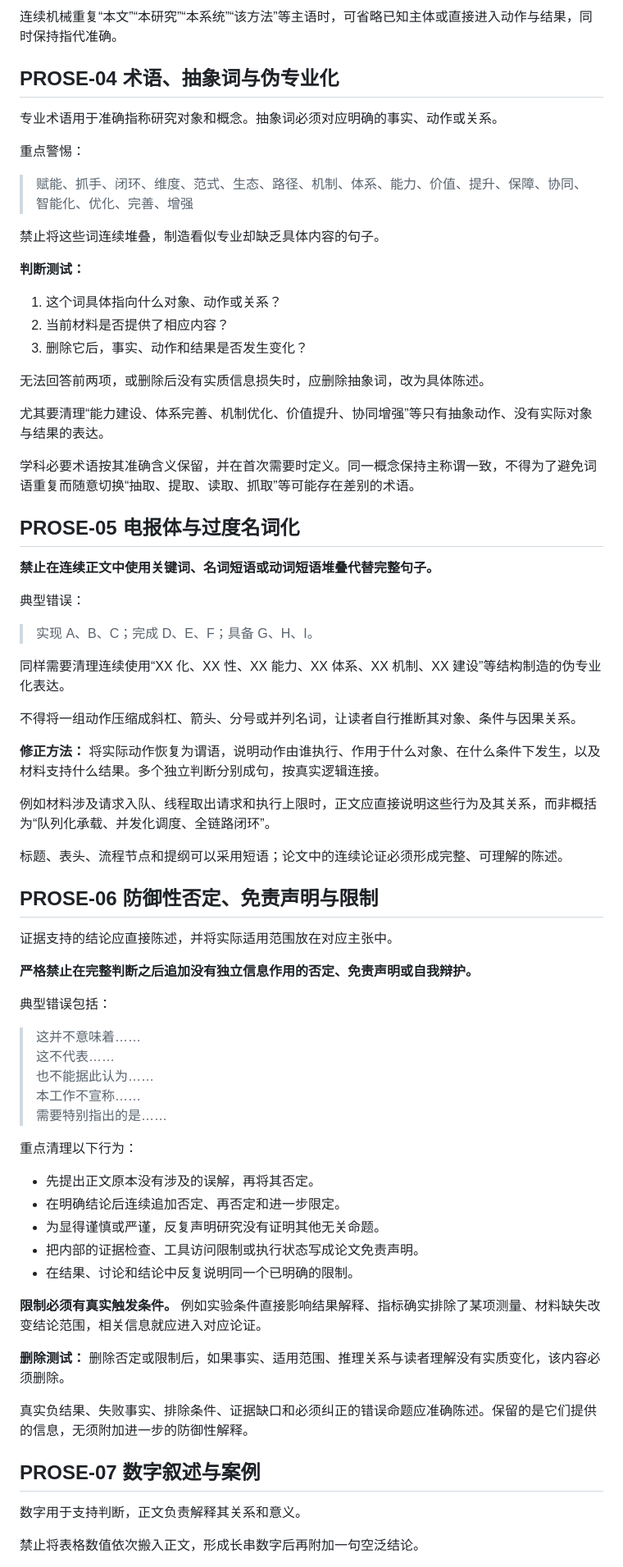
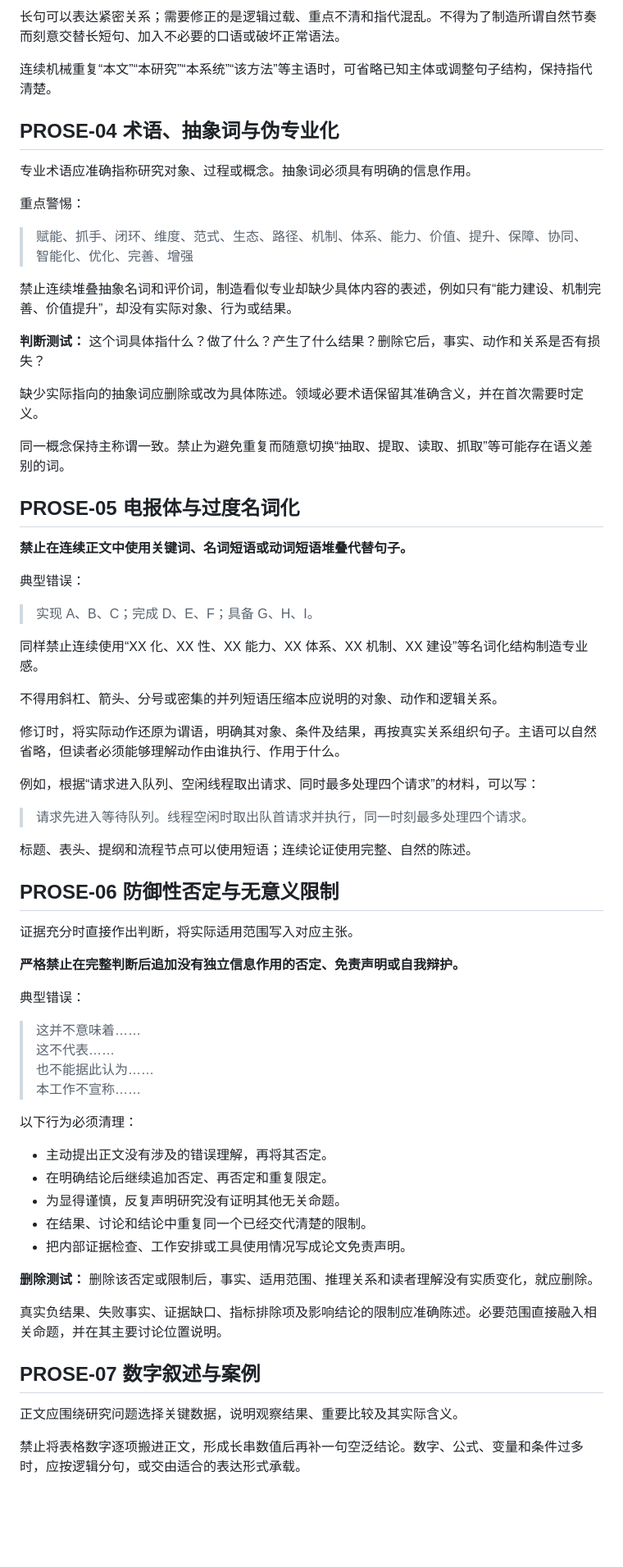
Before and after one commit to Consciencieux/academic-writing, a Markdown page: shared/standards/prose.md, the part around one of its changes. Shown at 82% size. Drawn GitHub-style; blank space fills up the shorter version.

```diff
--- a/shared/standards/prose.md
+++ b/shared/standards/prose.md
@@ -75,81 +66,76 @@
 
-连续机械重复“本文”“本研究”“本系统”“该方法”等主语时，可省略已知主体或直接进入动作与结果，同时保持指代准确。
+长句可以表达紧密关系；需要修正的是逻辑过载、重点不清和指代混乱。不得为了制造所谓自然节奏而刻意交替长短句、加入不必要的口语或破坏正常语法。
+
+连续机械重复“本文”“本研究”“本系统”“该方法”等主语时，可省略已知主体或调整句子结构，保持指代清楚。
 
 <a id="prose-04"></a>
 ## PROSE-04 术语、抽象词与伪专业化
 
-专业术语用于准确指称研究对象和概念。抽象词必须对应明确的事实、动作或关系。
+专业术语应准确指称研究对象、过程或概念。抽象词必须具有明确的信息作用。
 
 重点警惕：
 
 > 赋能、抓手、闭环、维度、范式、生态、路径、机制、体系、能力、价值、提升、保障、协同、智能化、优化、完善、增强
 
-禁止将这些词连续堆叠，制造看似专业却缺乏具体内容的句子。
+禁止连续堆叠抽象名词和评价词，制造看似专业却缺少具体内容的表述，例如只有“能力建设、机制完善、价值提升”，却没有实际对象、行为或结果。
 
-**判断测试：**
+**判断测试：** 这个词具体指什么？做了什么？产生了什么结果？删除它后，事实、动作和关系是否有损失？
 
-1. 这个词具体指向什么对象、动作或关系？
-2. 当前材料是否提供了相应内容？
-3. 删除它后，事实、动作和结果是否发生变化？
+缺少实际指向的抽象词应删除或改为具体陈述。领域必要术语保留其准确含义，并在首次需要时定义。
 
-无法回答前两项，或删除后没有实质信息损失时，应删除抽象词，改为具体陈述。
-
-尤其要清理“能力建设、体系完善、机制优化、价值提升、协同增强”等只有抽象动作、没有实际对象与结果的表达。
-
-学科必要术语按其准确含义保留，并在首次需要时定义。同一概念保持主称谓一致，不得为了避免词语重复而随意切换“抽取、提取、读取、抓取”等可能存在差别的术语。
+同一概念保持主称谓一致。禁止为避免重复而随意切换“抽取、提取、读取、抓取”等可能存在语义差别的词。
 
 <a id="prose-05"></a>
 ## PROSE-05 电报体与过度名词化
 
-**禁止在连续正文中使用关键词、名词短语或动词短语堆叠代替完整句子。**
+**禁止在连续正文中使用关键词、名词短语或动词短语堆叠代替句子。**
 
 典型错误：
 
 > 实现 A、B、C；完成 D、E、F；具备 G、H、I。
 
-同样需要清理连续使用“XX 化、XX 性、XX 能力、XX 体系、XX 机制、XX 建设”等结构制造的伪专业化表达。
+同样禁止连续使用“XX 化、XX 性、XX 能力、XX 体系、XX 机制、XX 建设”等名词化结构制造专业感。
 
-不得将一组动作压缩成斜杠、箭头、分号或并列名词，让读者自行推断其对象、条件与因果关系。
+不得用斜杠、箭头、分号或密集的并列短语压缩本应说明的对象、动作和逻辑关系。
 
-**修正方法：** 将实际动作恢复为谓语，说明动作由谁执行、作用于什么对象、在什么条件下发生，以及材料支持什么结果。多个独立判断分别成句，按真实逻辑连接。
+修订时，将实际动作还原为谓语，明确其对象、条件及结果，再按真实关系组织句子。主语可以自然省略，但读者必须能够理解动作由谁执行、作用于什么。
 
-例如材料涉及请求入队、线程取出请求和执行上限时，正文应直接说明这些行为及其关系，而非概括为“队列化承载、并发化调度、全链路闭环”。
+例如，根据“请求进入队列、空闲线程取出请求、同时最多处理四个请求”的材料，可以写：
 
-标题、表头、流程节点和提纲可以采用短语；论文中的连续论证必须形成完整、可理解的陈述。
+> 请求先进入等待队列。线程空闲时取出队首请求并执行，同一时刻最多处理四个请求。
+
+标题、表头、提纲和流程节点可以使用短语；连续论证使用完整、自然的陈述。
 
 <a id="prose-06"></a>
-## PROSE-06 防御性否定、免责声明与限制
+## PROSE-06 防御性否定与无意义限制
 
-证据支持的结论应直接陈述，并将实际适用范围放在对应主张中。
+证据充分时直接作出判断，将实际适用范围写入对应主张。
 
-**严格禁止在完整判断之后追加没有独立信息作用的否定、免责声明或自我辩护。**
+**严格禁止在完整判断后追加没有独立信息作用的否定、免责声明或自我辩护。**
 
-典型错误包括：
+典型错误：
 
 > 这并不意味着……
 > 这不代表……
 > 也不能据此认为……
 > 本工作不宣称……
-> 需要特别指出的是……
 
-重点清理以下行为：
+以下行为必须清理：
 
-- 先提出正文原本没有涉及的误解，再将其否定。
-- 在明确结论后连续追加否定、再否定和进一步限定。
-- 为显得谨慎或严谨，反复声明研究没有证明其他无关命题。
-- 把内部的证据检查、工具访问限制或执行状态写成论文免责声明。
-- 在结果、讨论和结论中反复说明同一个已明确的限制。
+- 主动提出正文没有涉及的错误理解，再将其否定。
+- 在明确结论后继续追加否定、再否定和重复限定。
+- 为显得谨慎，反复声明研究没有证明其他无关命题。
+- 在结果、讨论和结论中重复同一个已经交代清楚的限制。
+- 把内部证据检查、工作安排或工具使用情况写成论文免责声明。
 
-**限制必须有真实触发条件。** 例如实验条件直接影响结果解释、指标确实排除了某项测量、材料缺失改变结论范围，相关信息就应进入对应论证。
+**删除测试：** 删除该否定或限制后，事实、适用范围、推理关系和读者理解没有实质变化，就应删除。
 
-**删除测试：** 删除否定或限制后，如果事实、适用范围、推理关系与读者理解没有实质变化，该内容必须删除。
-
-真实负结果、失败事实、排除条件、证据缺口和必须纠正的错误命题应准确陈述。保留的是它们提供的信息，无须附加进一步的防御性解释。
+真实负结果、失败事实、证据缺口、指标排除项及影响结论的限制应准确陈述。必要范围直接融入相关命题，并在其主要讨论位置说明。
 
 <a id="prose-07"></a>
 ## PROSE-07 数字叙述与案例
 
-数字用于支持判断，正文负责解释其关系和意义。
+正文应围绕研究问题选择关键数据，说明观察结果、重要比较及其实际含义。
 
-禁止将表格数值依次搬入正文，形成长串数字后再附加一句空泛结论。
+禁止将表格数字逐项搬进正文，形成长串数值后再补一句空泛结论。数字、公式、变量和条件过多时，应按逻辑分句，或交由适合的表达形式承载。
 
```
Also changed, not shown: other parts of shared/standards/prose.md (+55 -83 lines).
